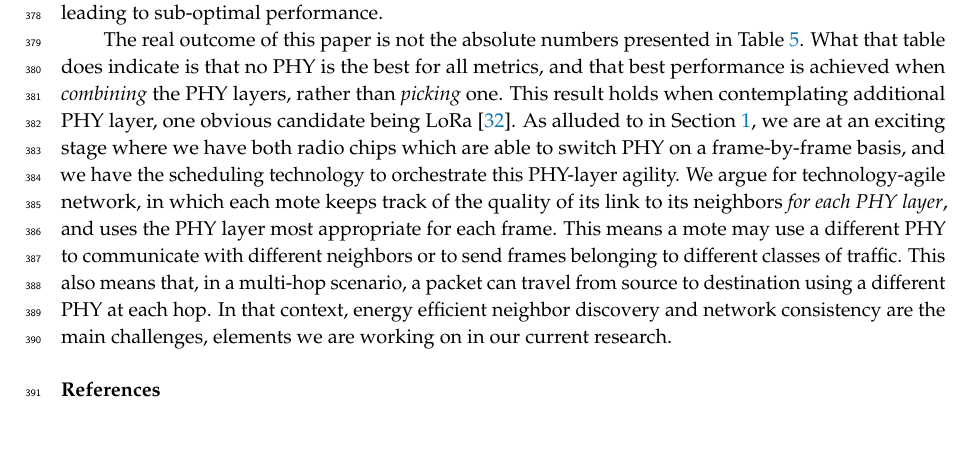
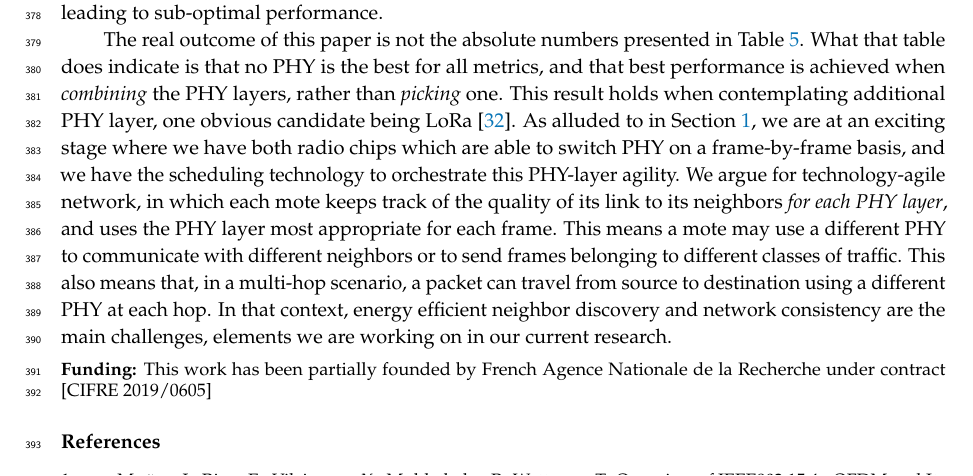
Before and after one commit to minarady1/rady20free, a LaTeX paper (rady20free.tex): part of page 14 of 16, cut so that both start at the same text, the shorter picture padded with empty space. Compiled offline with pdfLaTeX.

Commit message:
Update on Overleaf.

```diff
--- a/rady20free.tex
+++ b/rady20free.tex
@@ -841,6 +842,7 @@ This also means that, in a multi-hop scenario, a packet can travel from source t
 In that context, energy efficient neighbor discovery and network consistency are the main challenges, elements we are working on in our current research.
 
 %==============================================================================
+\funding{This work has been partially founded by French Agence Nationale de la Recherche under contract [CIFRE 2019/0605]}
 
 \reftitle{References}
 \bibliography{rady20free}
```
Also changed, not shown: rady20free.tex (1 more changed lines).
